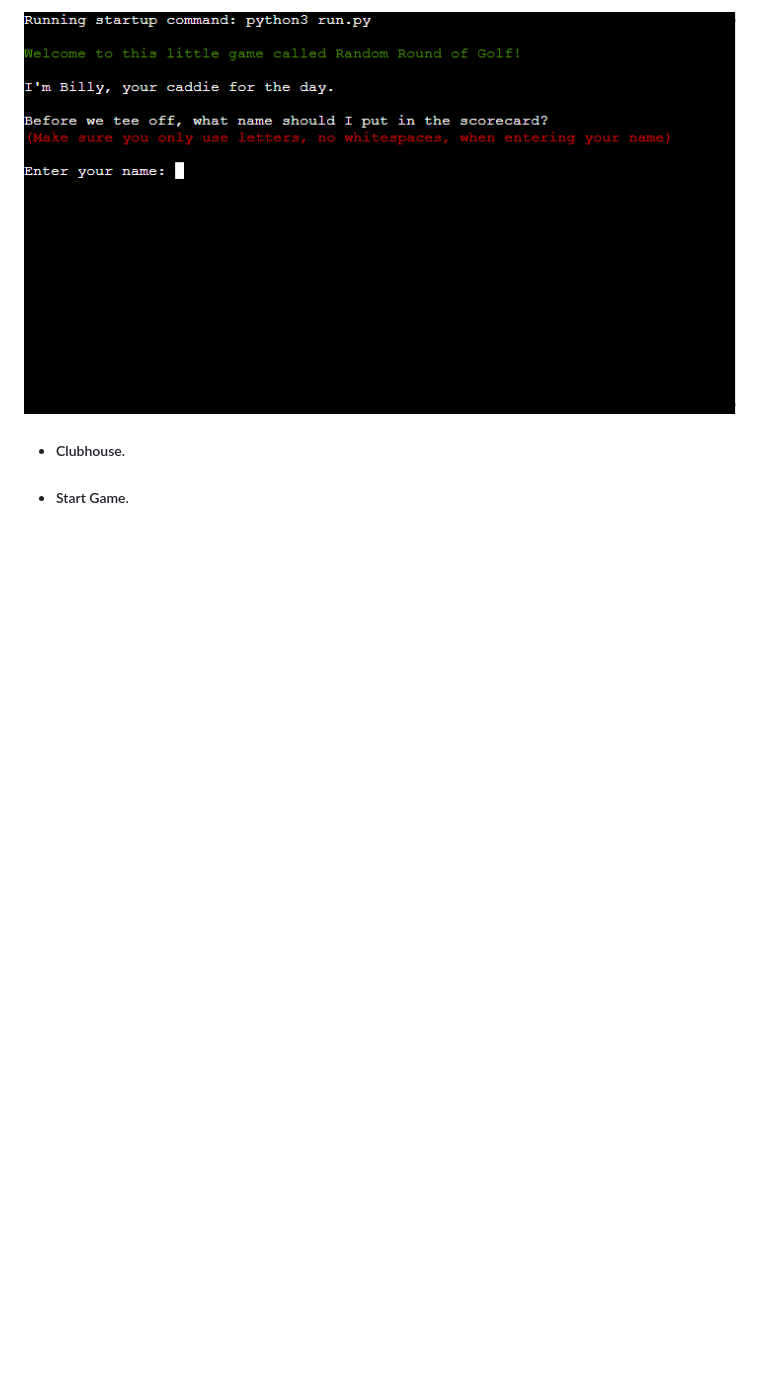
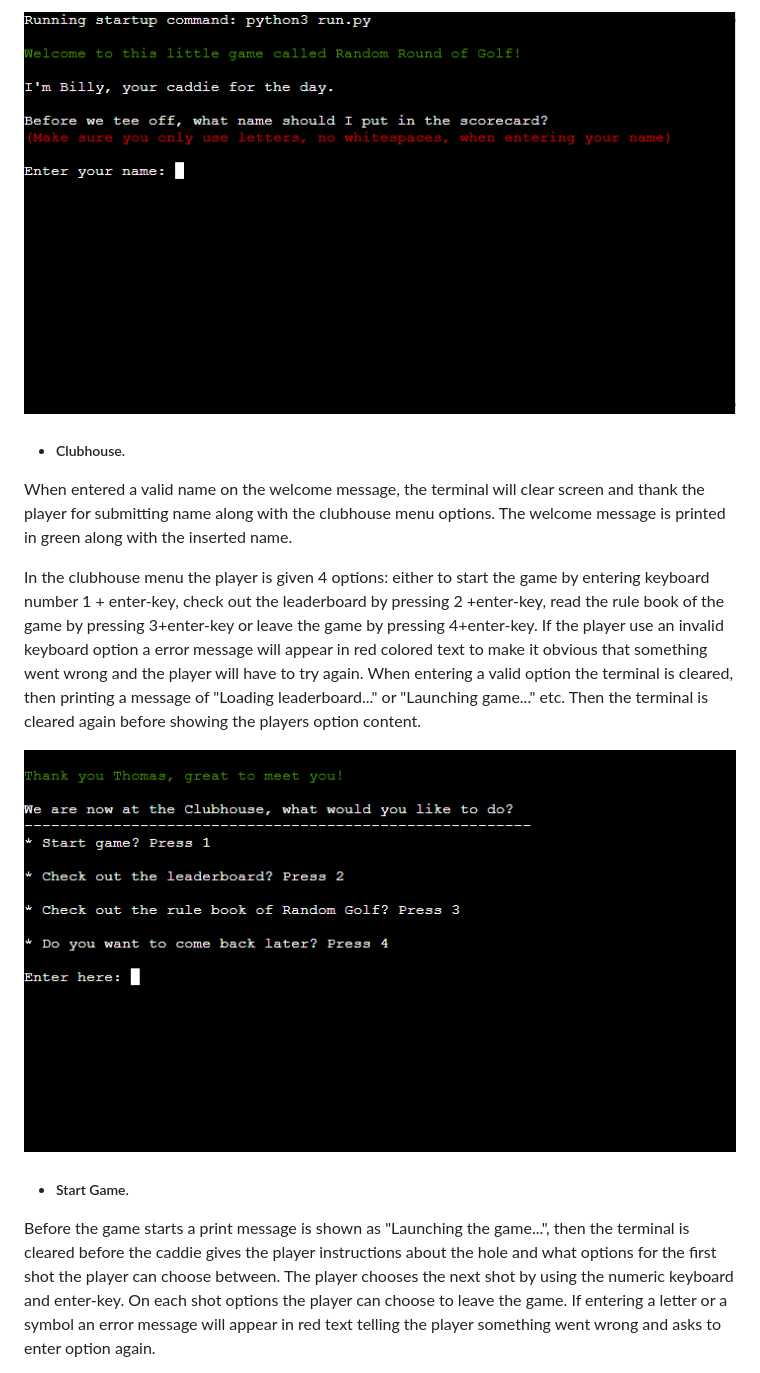
Before and after one commit to simonjellvert/golf-adventure, a Markdown page: README.md, the part around one of its changes. Drawn GitHub-style; blank space fills up the shorter version.

```diff
--- a/README.md
+++ b/README.md
@@ -33,7 +33,15 @@ For UX I've added the time.sleep function to make the letters appear one after e
 ![Screenshot of welcome message](assets/welcome_page.png)
 
 - ##### Clubhouse.
+When entered a valid name on the welcome message, the terminal will clear screen and thank the player for submitting name along with the clubhouse menu options. The welcome message is printed in green along with the inserted name.
 
+In the clubhouse menu the player is given 4 options: either to start the game by entering keyboard number 1 + enter-key, check out the leaderboard by pressing 2 +enter-key, read the rule book of the game by pressing 3+enter-key or leave the game by pressing 4+enter-key.
+If the player use an invalid keyboard option a error message will appear in red colored text to make it obvious that something went wrong and the player will have to try again.
+When entering a valid option the terminal is cleared, then printing a message of "Loading leaderboard..." or "Launching game..." etc. Then the terminal is cleared again before showing the players option content.
+
+![Screenshot of clubhouse menu](assets/clubhouse.png)
 
 - ##### Start Game.
+Before the game starts a print message is shown as "Launching the game...", then the terminal is cleared before the caddie gives the player instructions about the hole and what options for the first shot the player can choose between.
+The player chooses the next shot by using the numeric keyboard and enter-key. On each shot options the player can choose to leave the game. If entering a letter or a symbol an error message will appear in red text telling the player something went wrong and asks to enter option again.
 
```
Also changed, not shown: other parts of README.md (+19 -0 lines).
